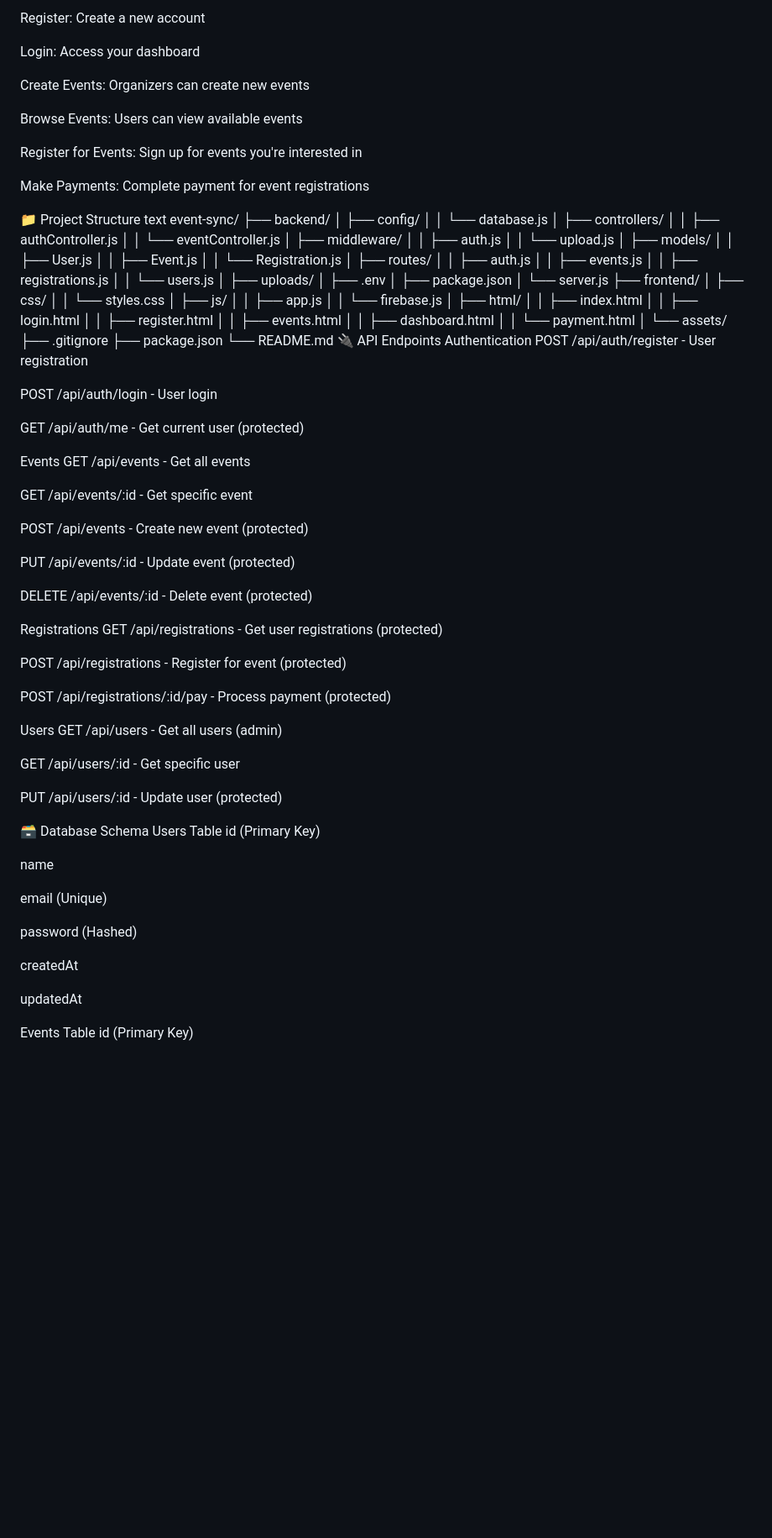
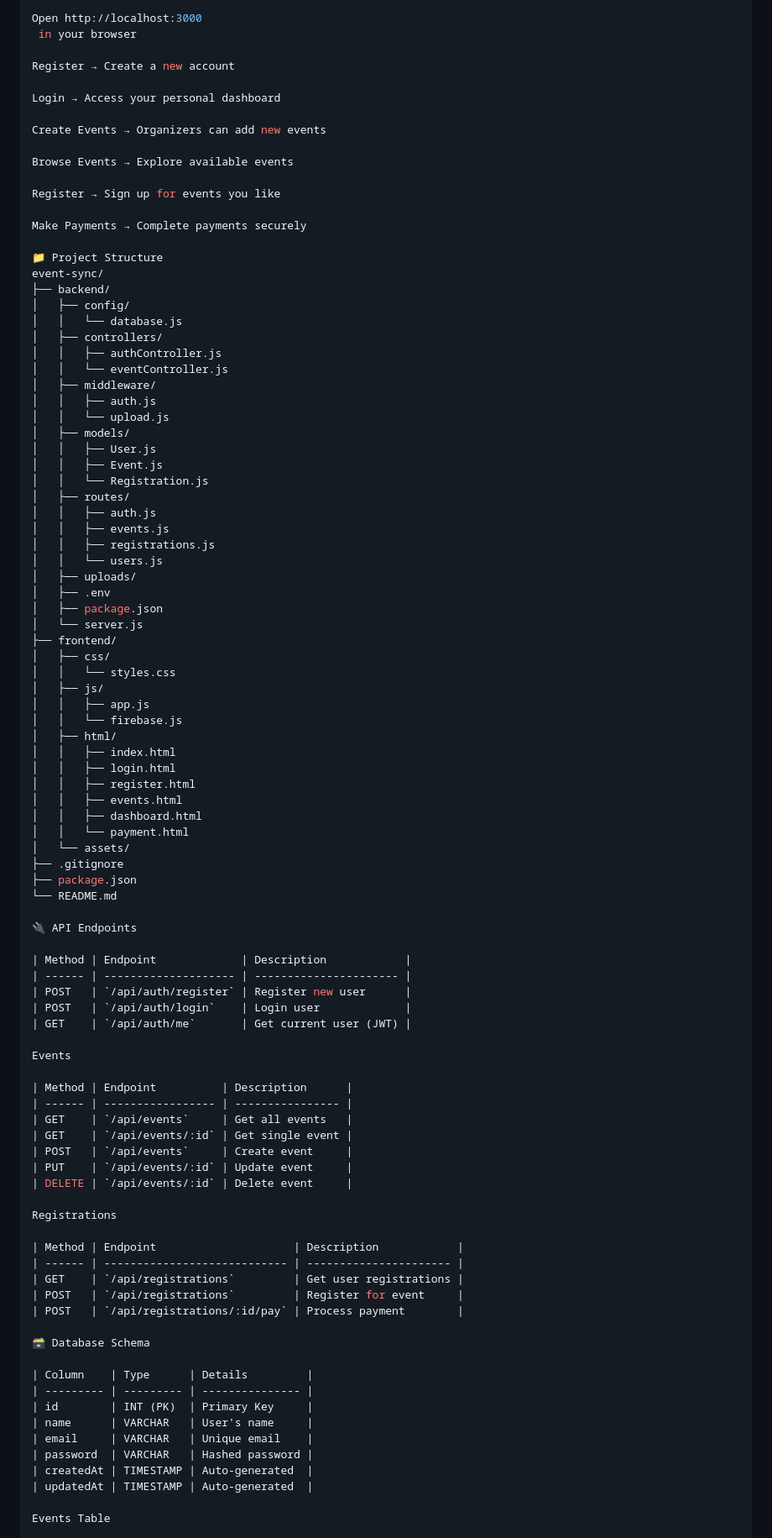
Before and after one commit to Anand280404/Event-Sync-Hack-Odisha-5.0-, a Markdown page: README.md, the part around one of its changes. Shown at 84% size. GitHub-like rendering; blank space fills up the shorter version.

Commit message:
Event Sync - Event Management System
Event Sync is a full-stack web application for managing events, registrations, and payments. Built with Node.js, Express, MySQL, and vanilla JavaScript.

```diff
--- a/README.md
+++ b/README.md
@@ -94,18 +85,20 @@ Access the Application: Open http://localhost:3000 in your browser
 
-Register: Create a new account
+Open http://localhost:3000
+ in your browser
 
-Login: Access your dashboard
+Register → Create a new account
 
-Create Events: Organizers can create new events
+Login → Access your personal dashboard
 
-Browse Events: Users can view available events
+Create Events → Organizers can add new events
 
-Register for Events: Sign up for events you're interested in
+Browse Events → Explore available events
 
-Make Payments: Complete payment for event registrations
+Register → Sign up for events you like
+
+Make Payments → Complete payments securely
 
 📁 Project Structure
-text
 event-sync/
 ├── backend/
 │   ├── config/
@@ -146,53 +139,43 @@ event-sync/
 ├── .gitignore
 ├── package.json
 └── README.md
+
 🔌 API Endpoints
-Authentication
-POST /api/auth/register - User registration
 
-POST /api/auth/login - User login
-
-GET /api/auth/me - Get current user (protected)
+| Method | Endpoint             | Description            |
+| ------ | -------------------- | ---------------------- |
+| POST   | `/api/auth/register` | Register new user      |
+| POST   | `/api/auth/login`    | Login user             |
+| GET    | `/api/auth/me`       | Get current user (JWT) |
 
 Events
-GET /api/events - Get all events
 
-GET /api/events/:id - Get specific event
-
-POST /api/events - Create new event (protected)
-
-PUT /api/events/:id - Update event (protected)
-
-DELETE /api/events/:id - Delete event (protected)
+| Method | Endpoint          | Description      |
+| ------ | ----------------- | ---------------- |
+| GET    | `/api/events`     | Get all events   |
+| GET    | `/api/events/:id` | Get single event |
+| POST   | `/api/events`     | Create event     |
+| PUT    | `/api/events/:id` | Update event     |
+| DELETE | `/api/events/:id` | Delete event     |
 
 Registrations
-GET /api/registrations - Get user registrations (protected)
 
-POST /api/registrations - Register for event (protected)
-
-POST /api/registrations/:id/pay - Process payment (protected)
-
-Users
-GET /api/users - Get all users (admin)
-
-GET /api/users/:id - Get specific user
-
-PUT /api/users/:id - Update user (protected)
+| Method | Endpoint                     | Description            |
+| ------ | ---------------------------- | ---------------------- |
+| GET    | `/api/registrations`         | Get user registrations |
+| POST   | `/api/registrations`         | Register for event     |
+| POST   | `/api/registrations/:id/pay` | Process payment        |
 
 🗃️ Database Schema
-Users Table
-id (Primary Key)
 
-name
-
-email (Unique)
-
-password (Hashed)
-
-createdAt
-
-updatedAt
+| Column    | Type      | Details         |
+| --------- | --------- | --------------- |
+| id        | INT (PK)  | Primary Key     |
+| name      | VARCHAR   | User's name     |
+| email     | VARCHAR   | Unique email    |
+| password  | VARCHAR   | Hashed password |
+| createdAt | TIMESTAMP | Auto-generated  |
+| updatedAt | TIMESTAMP | Auto-generated  |
 
 Events Table
-id (Primary Key)
 
```
Also changed, not shown: other parts of README.md (+98 -117 lines).
